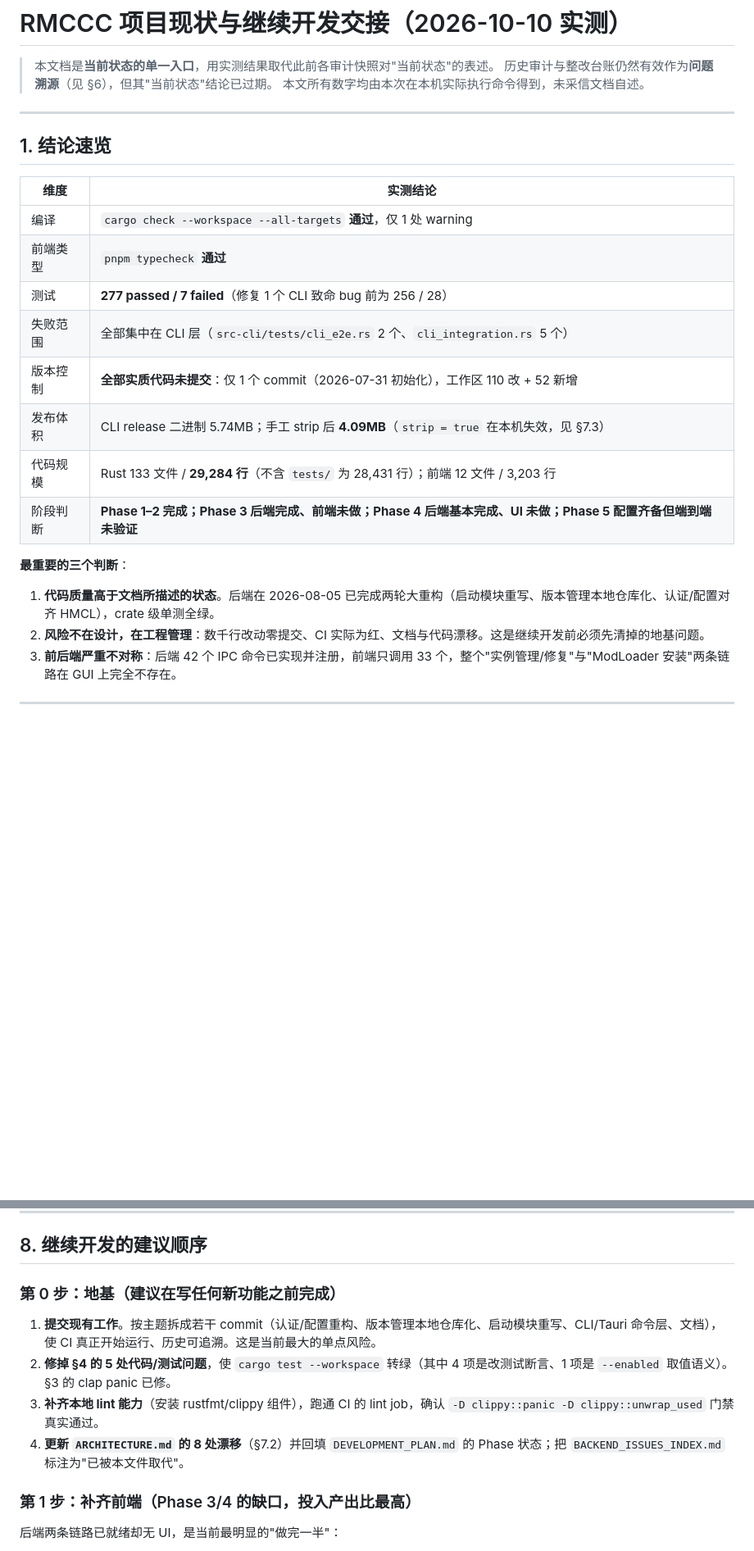
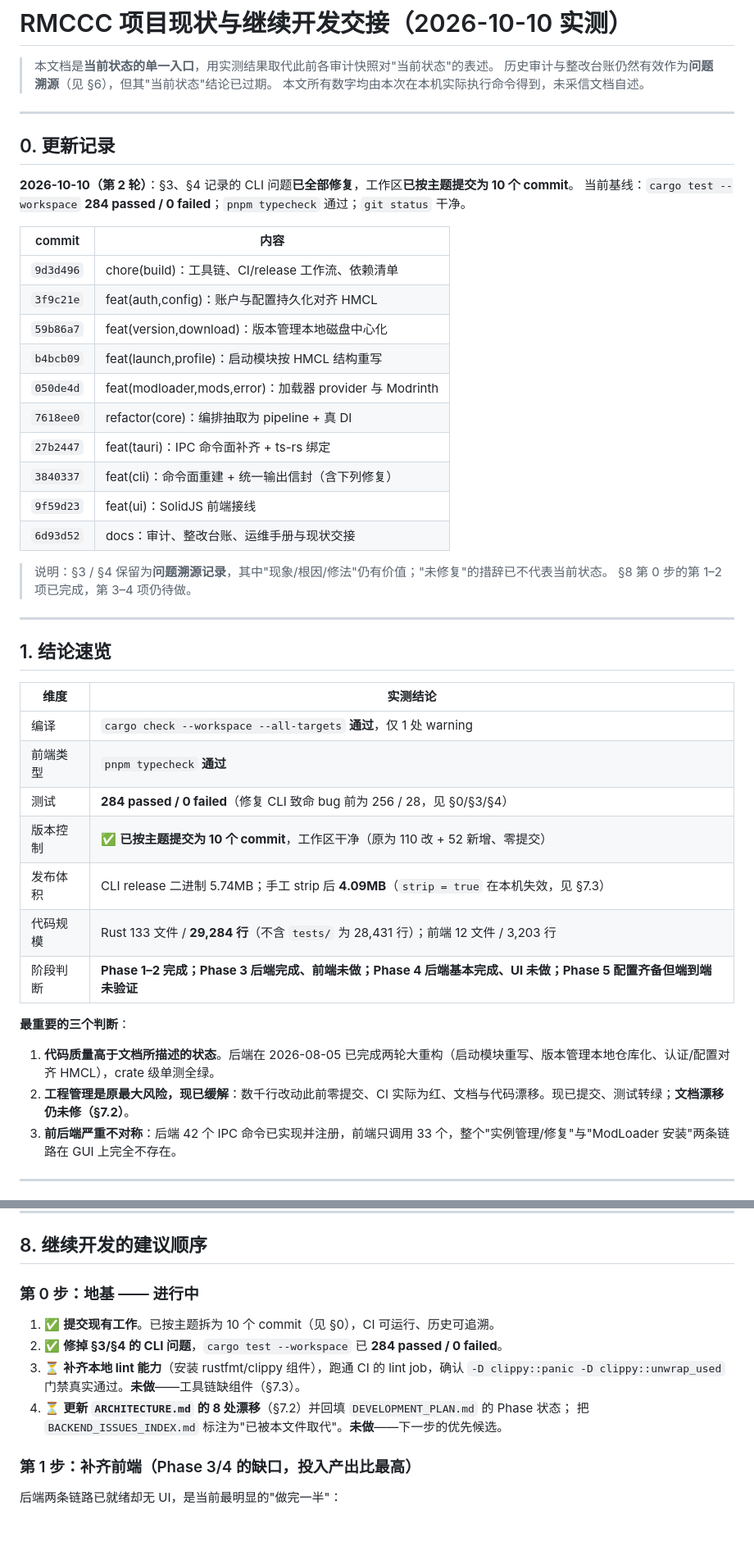
Before and after one commit to RMisuke/RMCL, a Markdown page: docs/PROJECT_STATUS.md, 2 parts joined by grey strips. Shown at 82% size. GitHub-like rendering; blank space fills up the shorter version.

Commit message:
docs: record the CLI fixes and commit baseline in the status doc
- add an update log listing the 10 thematic commits
- test baseline is now 284 passed / 0 failed (was 277 / 7)
- mark the section 3 and section 4 CLI defects as fixed, keeping them as
  regression references
- mark step 0 items 1-2 done; items 3-4 (lint toolchain, doc drift) still open

```diff
--- a/docs/PROJECT_STATUS.md
+++ b/docs/PROJECT_STATUS.md
@@ -3,6 +3,29 @@
 > 本文档是**当前状态的单一入口**，用实测结果取代此前各审计快照对"当前状态"的表述。
 > 历史审计与整改台账仍然有效作为**问题溯源**（见 §6），但其"当前状态"结论已过期。
 > 本文所有数字均由本次在本机实际执行命令得到，未采信文档自述。
+
+---
+
+## 0. 更新记录
+
+**2026-10-10（第 2 轮）**：§3、§4 记录的 CLI 问题**已全部修复**，工作区**已按主题提交为 10 个 commit**。
+当前基线：`cargo test --workspace` **284 passed / 0 failed**；`pnpm typecheck` 通过；`git status` 干净。
+
+| commit | 内容 |
+|--------|------|
+| `9d3d496` | chore(build)：工具链、CI/release 工作流、依赖清单 |
+| `3f9c21e` | feat(auth,config)：账户与配置持久化对齐 HMCL |
+| `59b86a7` | feat(version,download)：版本管理本地磁盘中心化 |
+| `b4bcb09` | feat(launch,profile)：启动模块按 HMCL 结构重写 |
+| `050de4d` | feat(modloader,mods,error)：加载器 provider 与 Modrinth |
+| `7618ee0` | refactor(core)：编排抽取为 pipeline + 真 DI |
+| `27b2447` | feat(tauri)：IPC 命令面补齐 + ts-rs 绑定 |
+| `3840337` | feat(cli)：命令面重建 + 统一输出信封（含下列修复） |
+| `9f59d23` | feat(ui)：SolidJS 前端接线 |
+| `6d93d52` | docs：审计、整改台账、运维手册与现状交接 |
+
+> 说明：§3 / §4 保留为**问题溯源记录**，其中"现象/根因/修法"仍有价值；"未修复"的措辞已不代表当前状态。
+> §8 第 0 步的第 1–2 项已完成，第 3–4 项仍待做。
 
 ---
 
@@ -12,9 +35,8 @@
 |------|----------|
 | 编译 | `cargo check --workspace --all-targets` **通过**，仅 1 处 warning |
 | 前端类型 | `pnpm typecheck` **通过** |
-| 测试 | **277 passed / 7 failed**（修复 1 个 CLI 致命 bug 前为 256 / 28） |
-| 失败范围 | 全部集中在 CLI 层（`src-cli/tests/cli_e2e.rs` 2 个、`cli_integration.rs` 5 个） |
-| 版本控制 | **全部实质代码未提交**：仅 1 个 commit（2026-07-31 初始化），工作区 110 改 + 52 新增 |
+| 测试 | **284 passed / 0 failed**（修复 CLI 致命 bug 前为 256 / 28，见 §0/§3/§4） |
+| 版本控制 | ✅ **已按主题提交为 10 个 commit**，工作区干净（原为 110 改 + 52 新增、零提交） |
 | 发布体积 | CLI release 二进制 5.74MB；手工 strip 后 **4.09MB**（`strip = true` 在本机失效，见 §7.3） |
 | 代码规模 | Rust 133 文件 / **29,284 行**（不含 `tests/` 为 28,431 行）；前端 12 文件 / 3,203 行 |
 | 阶段判断 | **Phase 1–2 完成；Phase 3 后端完成、前端未做；Phase 4 后端基本完成、UI 未做；Phase 5 配置齐备但端到端未验证** |
@@ -22,7 +44,7 @@
 **最重要的三个判断**：
 
 1. **代码质量高于文档所描述的状态**。后端在 2026-08-05 已完成两轮大重构（启动模块重写、版本管理本地仓库化、认证/配置对齐 HMCL），crate 级单测全绿。
-2. **风险不在设计，在工程管理**：数千行改动零提交、CI 实际为红、文档与代码漂移。这是继续开发前必须先清掉的地基问题。
+2. **工程管理是原最大风险，现已缓解**：数千行改动此前零提交、CI 实际为红、文档与代码漂移。现已提交、测试转绿；**文档漂移仍未修（§7.2）**。
 3. **前后端严重不对称**：后端 42 个 IPC 命令已实现并注册，前端只调用 33 个，整个"实例管理/修复"与"ModLoader 安装"两条链路在 GUI 上完全不存在。
 
 ---
@@ -225,12 +251,14 @@ src-cli    4.3k 行  clap 命令面 + CliContext 门面 + registry（帮助/补
 
 ## 8. 继续开发的建议顺序
 
-### 第 0 步：地基（建议在写任何新功能之前完成）
+### 第 0 步：地基 —— 进行中
 
-1. **提交现有工作**。按主题拆成若干 commit（认证/配置重构、版本管理本地仓库化、启动模块重写、CLI/Tauri 命令层、文档），使 CI 真正开始运行、历史可追溯。这是当前最大的单点风险。
-2. **修掉 §4 的 5 处代码/测试问题**，使 `cargo test --workspace` 转绿（其中 4 项是改测试断言、1 项是 `--enabled` 取值语义）。§3 的 clap panic 已修。
-3. **补齐本地 lint 能力**（安装 rustfmt/clippy 组件），跑通 CI 的 lint job，确认 `-D clippy::panic -D clippy::unwrap_used` 门禁真实通过。
-4. **更新 `ARCHITECTURE.md` 的 8 处漂移**（§7.2）并回填 `DEVELOPMENT_PLAN.md` 的 Phase 状态；把 `BACKEND_ISSUES_INDEX.md` 标注为"已被本文件取代"。
+1. ✅ **提交现有工作**。已按主题拆为 10 个 commit（见 §0），CI 可运行、历史可追溯。
+2. ✅ **修掉 §3/§4 的 CLI 问题**，`cargo test --workspace` 已 **284 passed / 0 failed**。
+3. ⏳ **补齐本地 lint 能力**（安装 rustfmt/clippy 组件），跑通 CI 的 lint job，确认
+   `-D clippy::panic -D clippy::unwrap_used` 门禁真实通过。**未做**——工具链缺组件（§7.3）。
+4. ⏳ **更新 `ARCHITECTURE.md` 的 8 处漂移**（§7.2）并回填 `DEVELOPMENT_PLAN.md` 的 Phase 状态；
+   把 `BACKEND_ISSUES_INDEX.md` 标注为"已被本文件取代"。**未做**——下一步的优先候选。
 
 ### 第 1 步：补齐前端（Phase 3/4 的缺口，投入产出比最高）
 
```
Also changed, not shown: other parts of docs/PROJECT_STATUS.md (+9 -5 lines).
